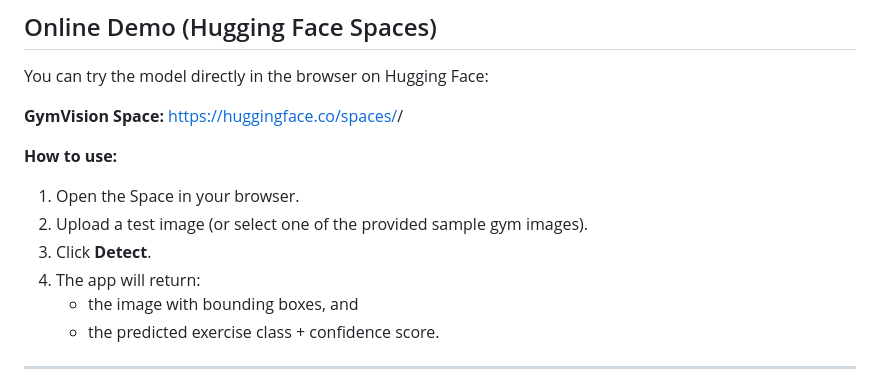
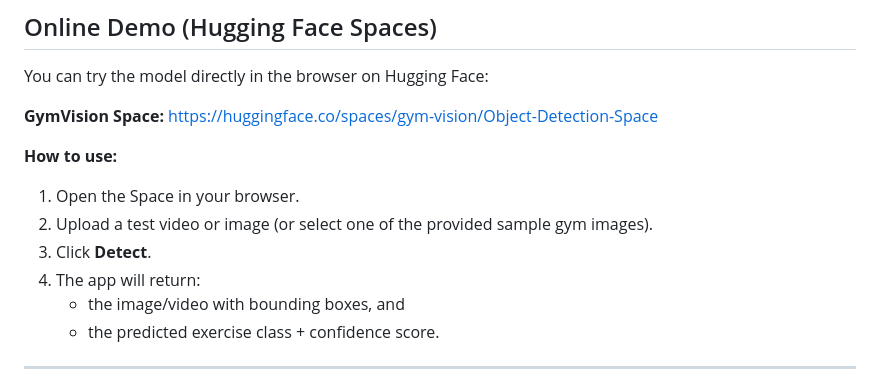
Before and after one commit to Dionkcq/AAI3001ComputerVision, a Markdown page: README.md, the part around the change. Rendered like a GitHub page.

Commit message:
Update README.md
updated huggingface url

```diff
--- a/README.md
+++ b/README.md
@@ -126,15 +126,15 @@ These analyses are documented in `ObjectDetection.ipynb` and `predict.ipynb`.
 
 You can try the model directly in the browser on Hugging Face:
 
-**GymVision Space:** https://huggingface.co/spaces/<your-username>/<your-space-name>
+**GymVision Space:** https://huggingface.co/spaces/gym-vision/Object-Detection-Space
 
 **How to use:**
 
 1. Open the Space in your browser.
-2. Upload a test image (or select one of the provided sample gym images).
+2. Upload a test video or image (or select one of the provided sample gym images).
 3. Click **Detect**.
 4. The app will return:
-   - the image with bounding boxes, and
+   - the image/video with bounding boxes, and
    - the predicted exercise class + confidence score.
 
 ---
```
